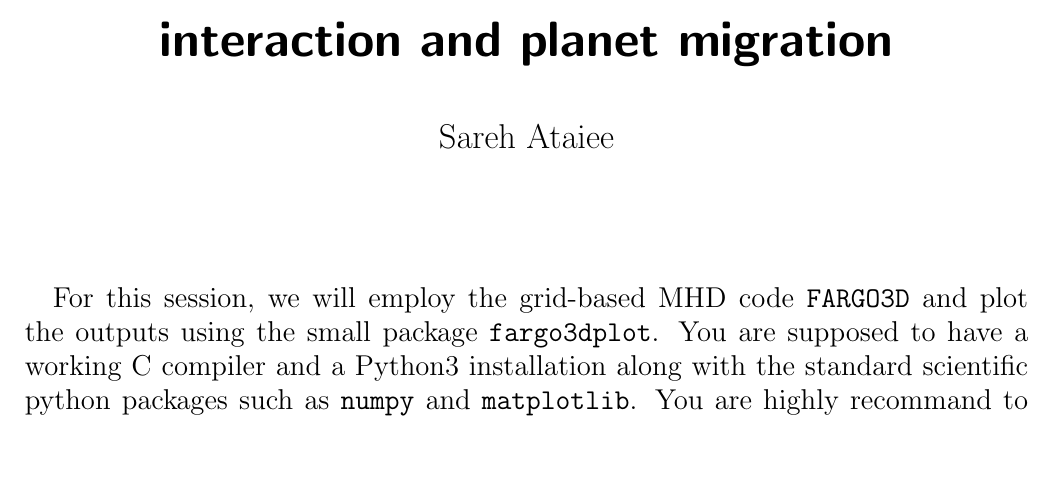
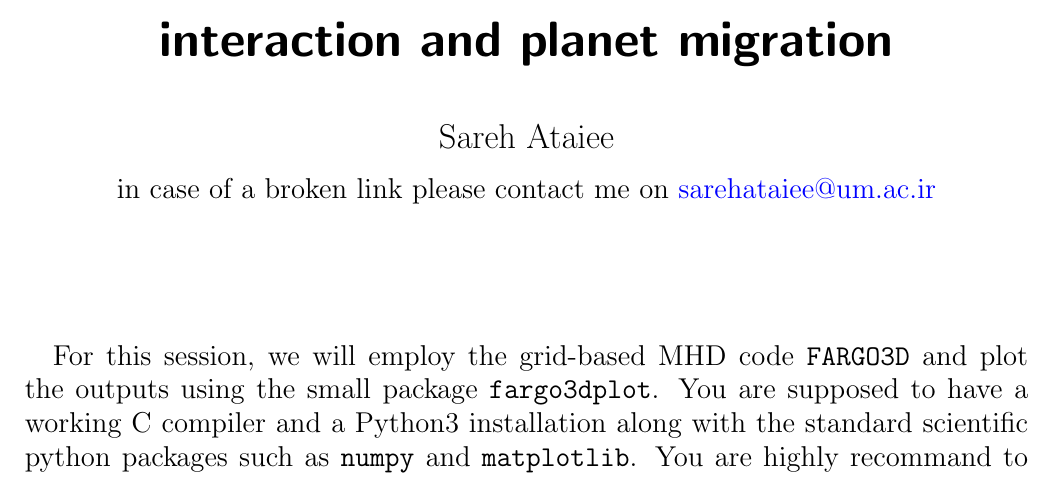
Before and after one commit to sataiee/school2022, a LaTeX document (userguide.tex): part of page 1 of 11, cut so that both start at the same text. Compiled offline with pdfLaTeX.

Commit message:
adding my email address

```diff
--- a/userguide.tex
+++ b/userguide.tex
@@ -30,7 +30,7 @@
 
 
 \title{{\large Hand-out for the third session} \\ Hydrodynamic modelling of planet-disk interaction and planet migration}
-\author{\large Sareh Ataiee}
+\author{{\large Sareh Ataiee} \\ {\normalsize in case of a broken link please contact me on \href{mailto:sarehataiee@um.ac.ir}{sarehataiee@um.ac.ir}} }
 \date{}
 
 \begin{document}
```
Also changed, not shown: userguide.pdf.
